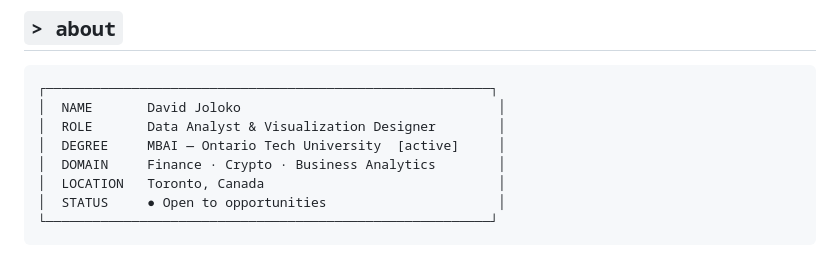
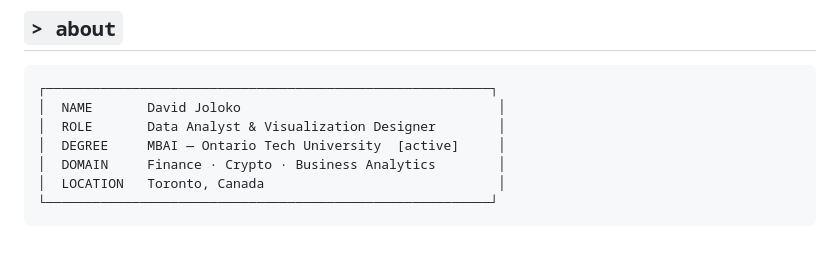
Before and after one commit to davidjoloko/davidjoloko, a Markdown page: README.md, the part around the change. Drawn GitHub-style.

Commit message:
Remove status line from README
Removed the status line indicating openness to opportunities.

````diff
--- a/README.md
+++ b/README.md
@@ -22,7 +22,6 @@
 │  DEGREE     MBAI — Ontario Tech University  [active]     │
 │  DOMAIN     Finance · Crypto · Business Analytics        │
 │  LOCATION   Toronto, Canada                              │
-│  STATUS     ● Open to opportunities                      │
 └─────────────────────────────────────────────────────────┘
 ```
 
````
